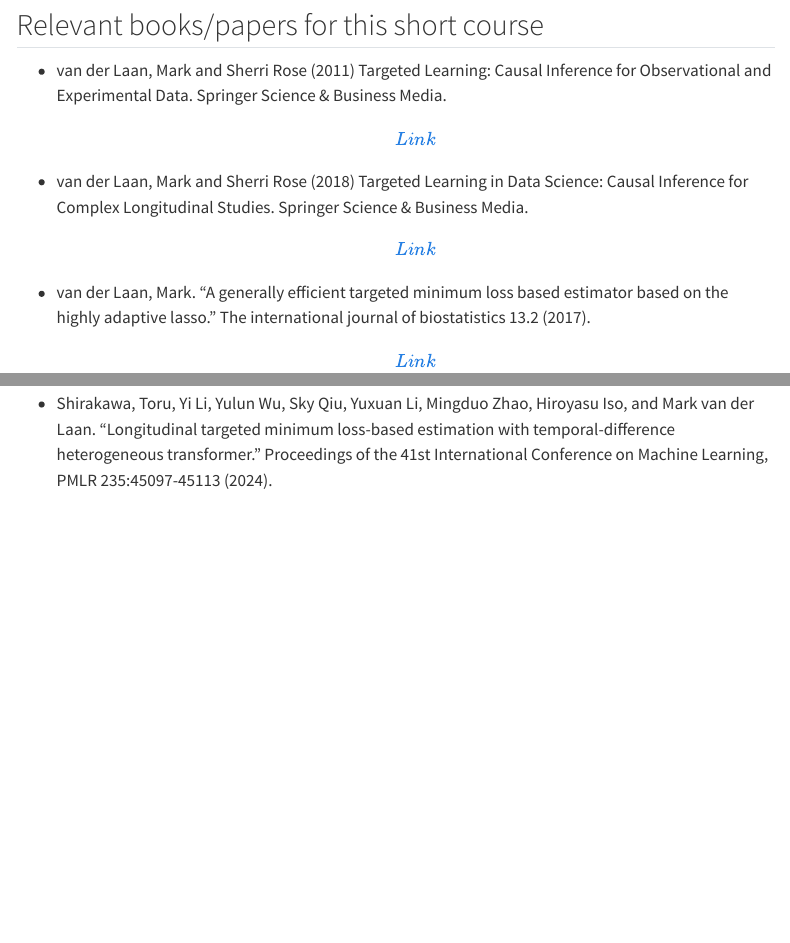
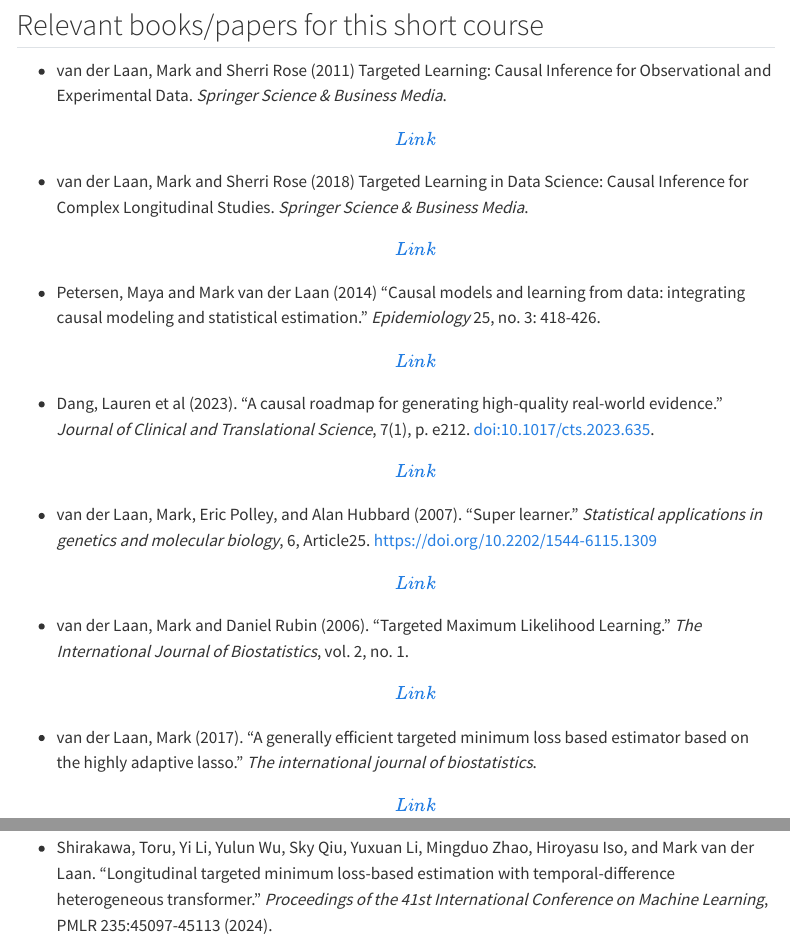
Before and after one commit to tq21/dsdss2025, a Quarto document (index.qmd): the page in a window 1100 px wide, from 1870 px down, and a second part further down, joined at a grey line. Rendered offline with R 4.5, knitr and Pandoc in place of Quarto, with nearby package versions; menus at the side of the page are left out.

Commit message:
added some papers

```diff
--- a/index.qmd
+++ b/index.qmd
@@ -57,17 +57,17 @@ remotes::install_github("tq21/atmle")
 
 ## Relevant books/papers for this short course
 
--   van der Laan, Mark and Sherri Rose (2011) Targeted Learning: Causal Inference for Observational and Experimental Data. Springer Science & Business Media. [\[Link\]](https://link.springer.com/book/10.1007/978-1-4419-9782-1)
+-   van der Laan, Mark and Sherri Rose (2011) Targeted Learning: Causal Inference for Observational and Experimental Data. *Springer Science & Business Media*. [\[Link\]](https://link.springer.com/book/10.1007/978-1-4419-9782-1)
 
--   van der Laan, Mark and Sherri Rose (2018) Targeted Learning in Data Science: Causal Inference for Complex Longitudinal Studies. Springer Science & Business Media. [\[Link\]](https://link.springer.com/book/10.1007/978-3-319-65304-4)
+-   van der Laan, Mark and Sherri Rose (2018) Targeted Learning in Data Science: Causal Inference for Complex Longitudinal Studies. *Springer Science & Business Media*. [\[Link\]](https://link.springer.com/book/10.1007/978-3-319-65304-4)
 
--   van der Laan, Mark. “A generally efficient targeted minimum loss based estimator based on the highly adaptive lasso.” The international journal of biostatistics 13.2 (2017). [\[Link\]](https://www.degruyterbrill.com/document/doi/10.1515/ijb-2015-0097/html)
+-   Petersen, Maya and Mark van der Laan (2014) "Causal models and learning from data: integrating causal modeling and statistical estimation." *Epidemiology* 25, no. 3: 418-426. [\[Link\]](https://journals.lww.com/epidem/abstract/2014/05000/causal_models_and_learning_from_data__integrating.13.aspx)
 
--   Benkeser, David, and Mark van der Laan. “The highly adaptive lasso estimator.” 2016 IEEE international conference on data science and advanced analytics (DSAA). IEEE, 2016. [\[Link\]](https://pmc.ncbi.nlm.nih.gov/articles/PMC5662030/)
+-   Dang, Lauren et al (2023). "A causal roadmap for generating high-quality real-world evidence." *Journal of Clinical and Translational Science*, 7(1), p. e212. doi:10.1017/cts.2023.635. [\[Link\]](https://www.cambridge.org/core/journals/journal-of-clinical-and-translational-science/article/causal-roadmap-for-generating-highquality-realworld-evidence/3F30968E70E7A13EE7FC41A46A8C3AAD)
 
--   van der Laan, Mark. “Higher order spline highly adaptive lasso estimators of functional parameters: Pointwise asymptotic normality and uniform convergence rates.” arXiv preprint arXiv:2301.13354 (2023). [\[Link\]](https://arxiv.org/abs/2301.13354)
+-   van der Laan, Mark, Eric Polley, and Alan Hubbard (2007). "Super learner." *Statistical applications in genetics and molecular biology*, 6, Article25. https://doi.org/10.2202/1544-6115.1309 [\[Link\]](https://www.degruyterbrill.com/document/doi/10.2202/1544-6115.1309/html)
 
--   van der Laan, Lars, Marco Carone, Alex Luedtke, and Mark van der Laan. “Adaptive debiased machine learning using data-driven model selection techniques.” arXiv preprint arXiv:2307.12544 (2023). [\[Link\]](https://arxiv.org/abs/2307.12544)
+-   van der Laan, Mark and Daniel Rubin (2006). "Targeted Maximum Likelihood Learning." *The International Journal of Biostatistics*, vol. 2, no. 1. [\[Link\]](https://www.degruyterbrill.com/document/doi/10.2202/1557-4679.1043/html)
 
--   van der Laan, Mark, Sky Qiu, Jens Tarp, and Lars van der Laan. “Adaptive-TMLE for the average treatment effect based on randomized controlled trial augmented with real-world data.” arXiv preprint arXiv:2405.07186 (2024). [\[Link\]](https://arxiv.org/abs/2405.07186)
+-   van der Laan, Mark (2017). "A generally efficient targeted minimum loss based estimator based on the highly adaptive lasso." *The international journal of biostatistics*. [\[Link\]](https://www.degruyterbrill.com/document/doi/10.1515/ijb-2015-0097/html)
 
@@ -75,2 +75 @@ remotes::install_github("tq21/atmle")
 
--   Shirakawa, Toru, Yi Li, Yulun Wu, Sky Qiu, Yuxuan Li, Mingduo Zhao, Hiroyasu Iso, and Mark van der Laan. “Longitudinal targeted minimum loss-based estimation with temporal-difference heterogeneous transformer.” Proceedings of the 41st International Conference on Machine Learning, PMLR 235:45097-45113 (2024). [\[Link\]](https://arxiv.org/abs/2404.04399)
@@ -77,3 +84,4 @@ remotes::install_github("tq21/atmle")
+-   Shirakawa, Toru, Yi Li, Yulun Wu, Sky Qiu, Yuxuan Li, Mingduo Zhao, Hiroyasu Iso, and Mark van der Laan. "Longitudinal targeted minimum loss-based estimation with temporal-difference heterogeneous transformer." *Proceedings of the 41st International Conference on Machine Learning*, PMLR 235:45097-45113 (2024). [\[Link\]](https://arxiv.org/abs/2404.04399)
 
 ## Additional resources
 
```
Also changed, not shown: index.qmd (10 more changed lines), 3 other files.
